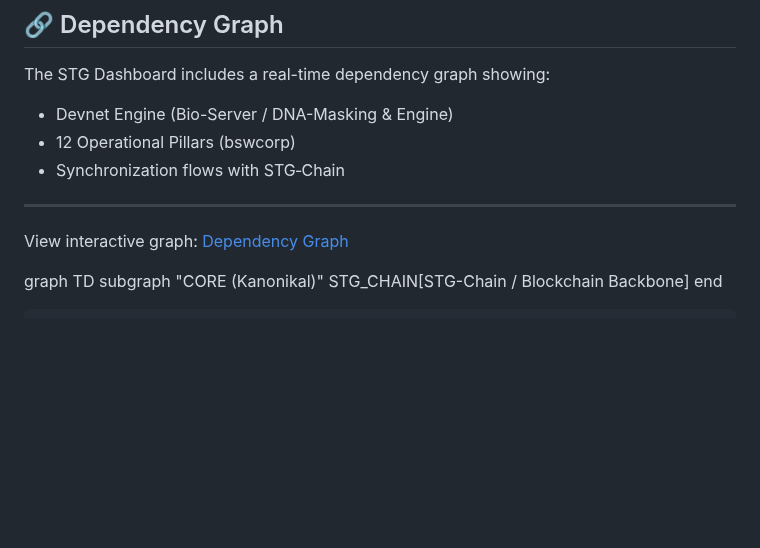
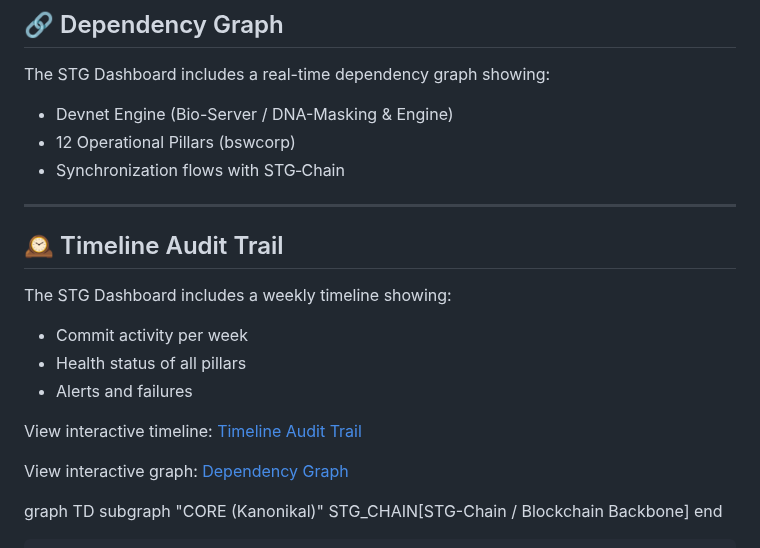
Before and after one commit to Sovereign-Titan-Genesis/STG-Chain, a Markdown page: README.md, the part around the change. Drawn GitHub-style; blank space fills up the shorter version.

Commit message:
Add timeline audit trail section to README
Added a new section for the timeline audit trail in the README.

```diff
--- a/README.md
+++ b/README.md
@@ -190,6 +190,14 @@ The STG Dashboard includes a real-time dependency graph showing:
 - 12 Operational Pillars (bswcorp)
 - Synchronization flows with STG‑Chain
 ---
+## 🕰️ Timeline Audit Trail
+The STG Dashboard includes a weekly timeline showing:
+- Commit activity per week
+- Health status of all pillars
+- Alerts and failures
+
+View interactive timeline: [Timeline Audit Trail](timeline/index.html)
+
 
 View interactive graph: [Dependency Graph](graphs/dependency-graph.html)
 
```
